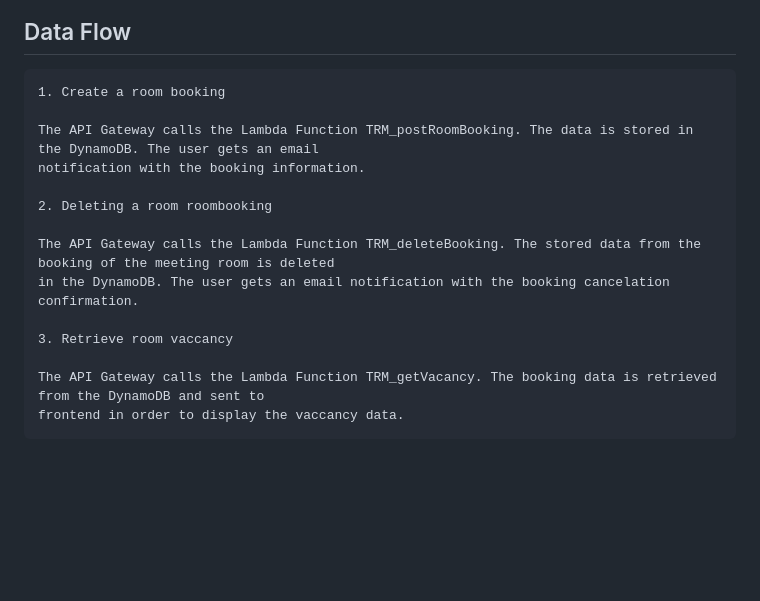
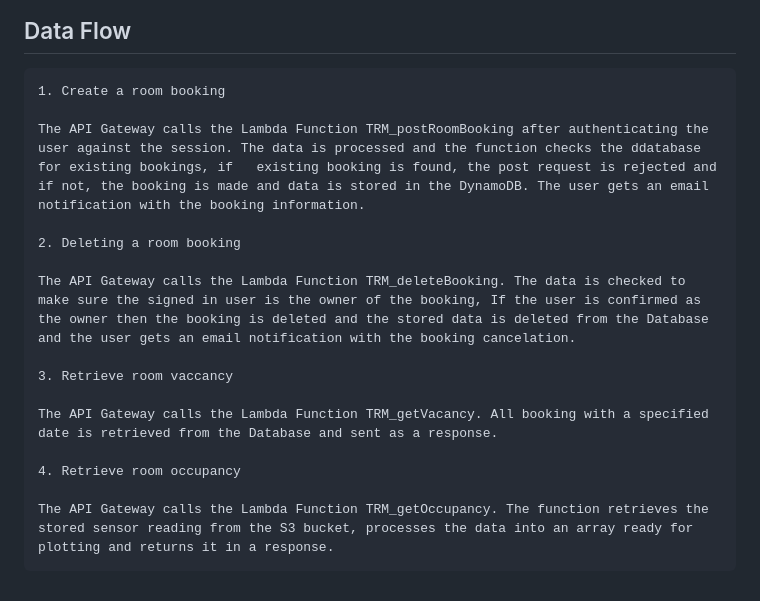
Before and after one commit to RamyChams09/TRMIOT, a Markdown page: Documentation/backendDoc.md, the part around one of its changes. Rendered like a GitHub page; blank space fills up the shorter version.

Commit message:
Update backendDoc.md
Documentation updated

```diff
--- a/Documentation/backendDoc.md
+++ b/Documentation/backendDoc.md
@@ -93,15 +89,16 @@
 
     1. Create a room booking
 
-    The API Gateway calls the Lambda Function TRM_postRoomBooking. The data is stored in the DynamoDB. The user gets an email
-    notification with the booking information.
+    The API Gateway calls the Lambda Function TRM_postRoomBooking after authenticating the user against the session. The data is processed and the function checks the ddatabase for existing bookings, if   existing booking is found, the post request is rejected and if not, the booking is made and data is stored in the DynamoDB. The user gets an email notification with the booking information.
 
-    2. Deleting a room roombooking
+    2. Deleting a room booking
 
-    The API Gateway calls the Lambda Function TRM_deleteBooking. The stored data from the booking of the meeting room is deleted
-    in the DynamoDB. The user gets an email notification with the booking cancelation confirmation.
+    The API Gateway calls the Lambda Function TRM_deleteBooking. The data is checked to make sure the signed in user is the owner of the booking, If the user is confirmed as the owner then the booking is deleted and the stored data is deleted from the Database and the user gets an email notification with the booking cancelation.
 
     3. Retrieve room vaccancy
 
-    The API Gateway calls the Lambda Function TRM_getVacancy. The booking data is retrieved from the DynamoDB and sent to
-    frontend in order to display the vaccancy data.
+    The API Gateway calls the Lambda Function TRM_getVacancy. All booking with a specified date is retrieved from the Database and sent as a response.
+
+    4. Retrieve room occupancy
+
+    The API Gateway calls the Lambda Function TRM_getOccupancy. The function retrieves the stored sensor reading from the S3 bucket, processes the data into an array ready for plotting and returns it in a response.
```
Also changed, not shown: other parts of Documentation/backendDoc.md (+1 -5 lines).
